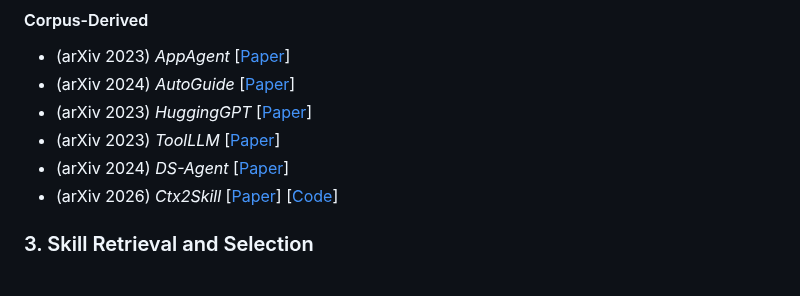
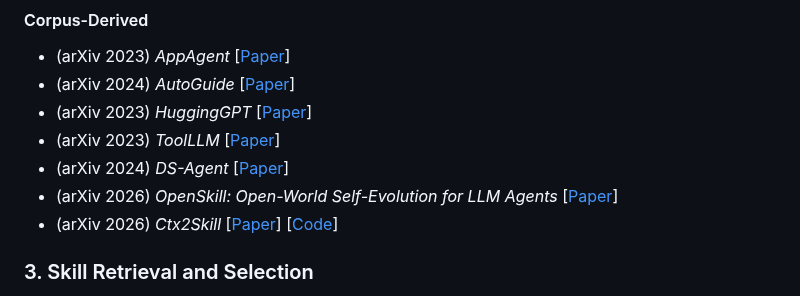
Before and after one commit to JayLZhou/Awesome-Agent-Skills, a Markdown page: README.md, the part around the change. Rendered like a GitHub page.

Commit message:
Add OpenSkill to Skill Acquisition (Corpus-Derived)

```diff
--- a/README.md
+++ b/README.md
@@ -251,6 +251,7 @@ Skill acquisition studies how new skills are constructed from human expertise, a
 - (arXiv 2023) *HuggingGPT* [[Paper](https://arxiv.org/abs/2303.17580)]
 - (arXiv 2023) *ToolLLM* [[Paper](https://arxiv.org/abs/2307.16789)]
 - (arXiv 2024) *DS-Agent* [[Paper](https://arxiv.org/abs/2402.17453)]
+- (arXiv 2026) *OpenSkill: Open-World Self-Evolution for LLM Agents* [[Paper](https://arxiv.org/abs/2606.06741)]
 - (arXiv 2026) *Ctx2Skill* [[Paper](https://arxiv.org/abs/2604.27660)] [[Code](https://github.com/S1s-Z/Ctx2Skill)]
 
 ### 3. Skill Retrieval and Selection
```
